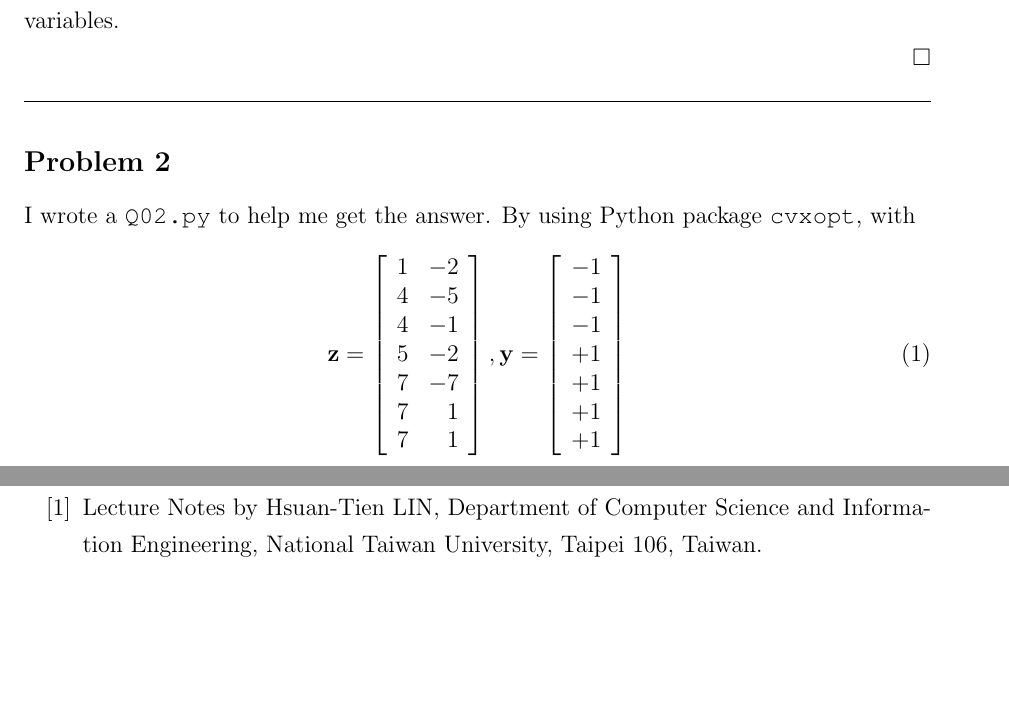
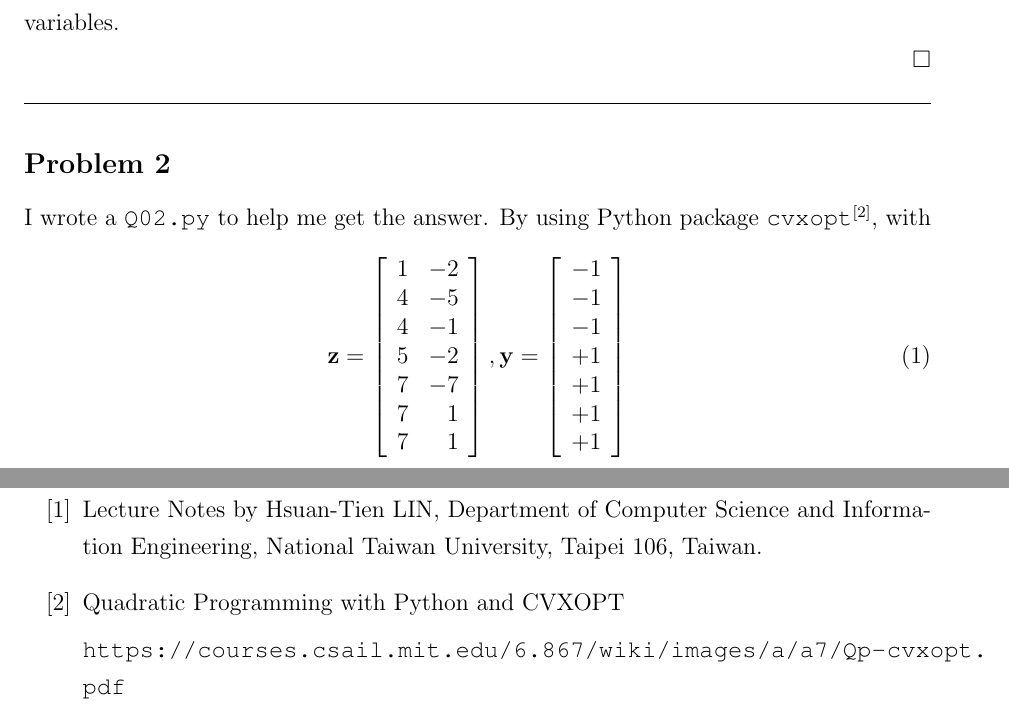
Before and after one commit to DaMinaup6/Machine-Learning, a LaTeX problem sheet (Homework_5/Answer Sheet for Homework 5.tex): two parts of pages 1 and 5 of 5, joined at a grey line, cut so that both start at the same text, the shorter picture padded with empty space. Compiled offline with pdfLaTeX.

Commit message:
- HW5: 25% complete

```diff
--- a/Homework_5/Answer Sheet for Homework 5.tex
+++ b/Homework_5/Answer Sheet for Homework 5.tex
@@ -100,7 +100,7 @@
 
 \subsection*{Problem 2}
 
-I wrote a \url{Q02.py} to help me get the answer. By using Python package \url{cvxopt}, with
+I wrote a \url{Q02.py} to help me get the answer. By using Python package \url{cvxopt}$^{[2]}$, with
 \begin{align}
 \BF{z}=\Matrix{rr}{1&-2\\4&-5\\4&-1\\5&-2\\7&-7\\7&1\\7&1}, \BF{y}=\Matrix{c}{-1\\-1\\-1\\+1\\+1\\+1\\+1}
 \end{align}
@@ -267,7 +269,9 @@
 
 \item[{[1]}] Lecture Notes by Hsuan-Tien LIN, Department of Computer Science and Information Engineering, National Taiwan University, Taipei 106, Taiwan.
 
-%\item[{[2]}] Three proofs of Sauer-Shelah Lemma. (n. d. ). Retrieved Fall, 2010, from \url{http://www.cse.buffalo.edu/~hungngo/classes/2010/711/lectures/sauer.pdf}
+\item[{[2]}] Quadratic Programming with Python and CVXOPT
+
+\url{https://courses.csail.mit.edu/6.867/wiki/images/a/a7/Qp-cvxopt.pdf}
 
 \end{enumerate}
 
```
Also changed, not shown: Homework_5/Answer Sheet for Homework 5.pdf, Homework_5/Answer Sheet for Homework 5.tex (4 more changed lines).
